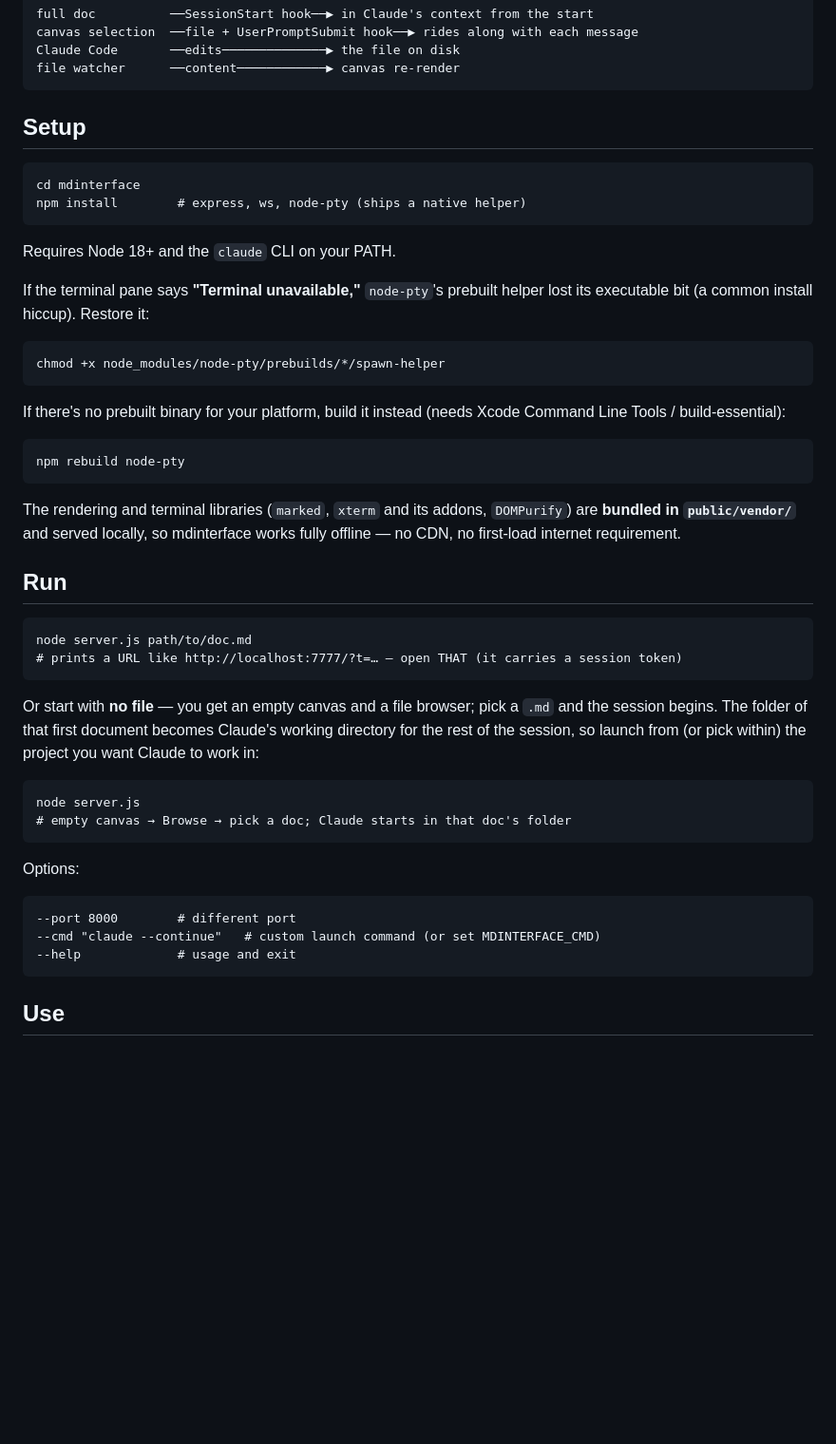
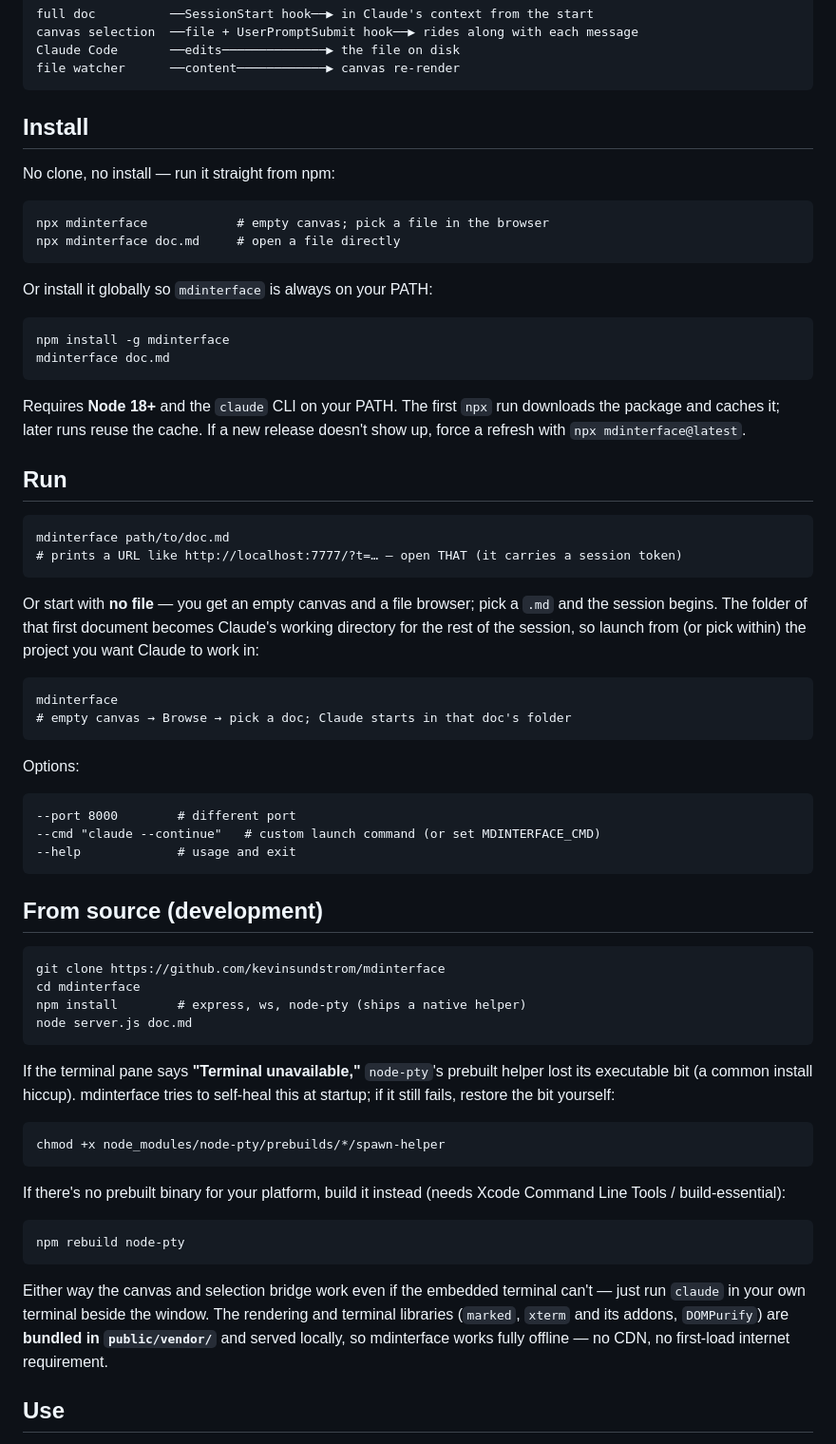
Before and after one commit to kevinsundstrom/mdinterface, a Markdown page: README.md, the part around the change. Shown at 95% size. Drawn GitHub-style; blank space fills up the shorter version.

Commit message:
docs: lead the README with npx, move source build to its own section
Other people should be able to run the published tool without cloning. Put
`npx mdinterface` / `npm i -g mdinterface` first, document the no-file launch
with the `mdinterface` command, and relegate git-clone + `node server.js` and
the node-pty troubleshooting to a "From source (development)" section.

Co-Authored-By: Claude Opus 4.8 (1M context) <noreply@anthropic.com>

```diff
--- a/README.md
+++ b/README.md
@@ -22,37 +22,32 @@ and Claude's awareness is wired through its hooks, not by typing into its prompt
     Claude Code       ──edits──────────────▶ the file on disk
     file watcher      ──content────────────▶ canvas re-render
 
-## Setup
+## Install
 
-    cd mdinterface
-    npm install        # express, ws, node-pty (ships a native helper)
+No clone, no install — run it straight from npm:
 
-Requires Node 18+ and the `claude` CLI on your PATH.
+    npx mdinterface            # empty canvas; pick a file in the browser
+    npx mdinterface doc.md     # open a file directly
 
-If the terminal pane says **"Terminal unavailable,"** `node-pty`'s prebuilt helper lost
-its executable bit (a common install hiccup). Restore it:
+Or install it globally so `mdinterface` is always on your PATH:
 
-    chmod +x node_modules/node-pty/prebuilds/*/spawn-helper
+    npm install -g mdinterface
+    mdinterface doc.md
 
-If there's no prebuilt binary for your platform, build it instead (needs Xcode Command
-Line Tools / build-essential):
-
-    npm rebuild node-pty
-
-The rendering and terminal libraries (`marked`, `xterm` and its addons, `DOMPurify`) are
-**bundled in `public/vendor/`** and served locally, so mdinterface works fully offline — no
-CDN, no first-load internet requirement.
+Requires **Node 18+** and the `claude` CLI on your PATH. The first `npx` run downloads the
+package and caches it; later runs reuse the cache. If a new release doesn't show up, force a
+refresh with `npx mdinterface@latest`.
 
 ## Run
 
-    node server.js path/to/doc.md
+    mdinterface path/to/doc.md
     # prints a URL like http://localhost:7777/?t=… — open THAT (it carries a session token)
 
 Or start with **no file** — you get an empty canvas and a file browser; pick a `.md` and the
 session begins. The folder of that first document becomes Claude's working directory for the
 rest of the session, so launch from (or pick within) the project you want Claude to work in:
 
-    node server.js
+    mdinterface
     # empty canvas → Browse → pick a doc; Claude starts in that doc's folder
 
 Options:
@@ -60,6 +55,29 @@ Options:
     --port 8000        # different port
     --cmd "claude --continue"   # custom launch command (or set MDINTERFACE_CMD)
     --help             # usage and exit
+
+## From source (development)
+
+    git clone https://github.com/kevinsundstrom/mdinterface
+    cd mdinterface
+    npm install        # express, ws, node-pty (ships a native helper)
+    node server.js doc.md
+
+If the terminal pane says **"Terminal unavailable,"** `node-pty`'s prebuilt helper lost its
+executable bit (a common install hiccup). mdinterface tries to self-heal this at startup; if it
+still fails, restore the bit yourself:
+
+    chmod +x node_modules/node-pty/prebuilds/*/spawn-helper
+
+If there's no prebuilt binary for your platform, build it instead (needs Xcode Command Line
+Tools / build-essential):
+
+    npm rebuild node-pty
+
+Either way the canvas and selection bridge work even if the embedded terminal can't — just run
+`claude` in your own terminal beside the window. The rendering and terminal libraries (`marked`,
+`xterm` and its addons, `DOMPurify`) are **bundled in `public/vendor/`** and served locally, so
+mdinterface works fully offline — no CDN, no first-load internet requirement.
 
 ## Use
 
```
